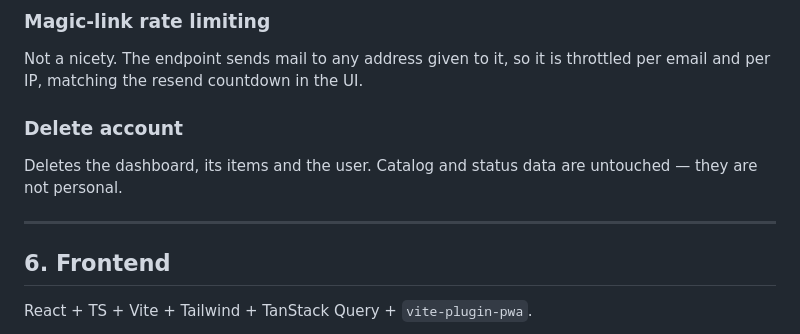
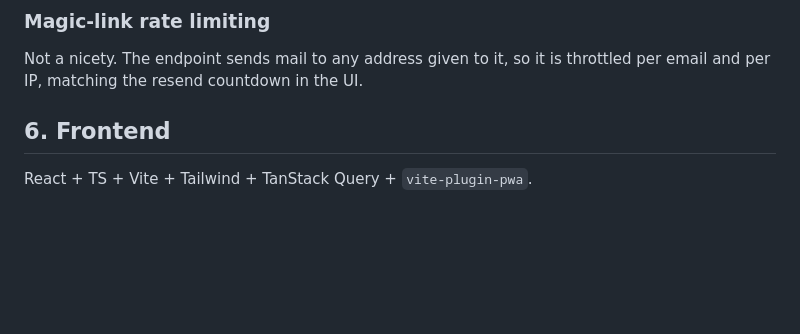
Before and after one commit to thalida/statusboard, a Markdown page: docs/specs/2026-08-23-statusboard-design.md, the part around one of its changes. Drawn GitHub-style; blank space fills up the shorter version.

```diff
--- a/docs/specs/2026-08-23-statusboard-design.md
+++ b/docs/specs/2026-08-23-statusboard-design.md
@@ -244,13 +336,6 @@ unauthenticated refresh is a way for strangers to make us hammer other people's
 
 Not a nicety. The endpoint sends mail to any address given to it, so it is throttled per email
 and per IP, matching the resend countdown in the UI.
-
-### Delete account
-
-Deletes the dashboard, its items and the user. Catalog and status data are untouched — they are
-not personal.
-
----
 
 ## 6. Frontend
 
```
Also changed, not shown: other parts of docs/specs/2026-08-23-statusboard-design.md (+136 -44 lines).
